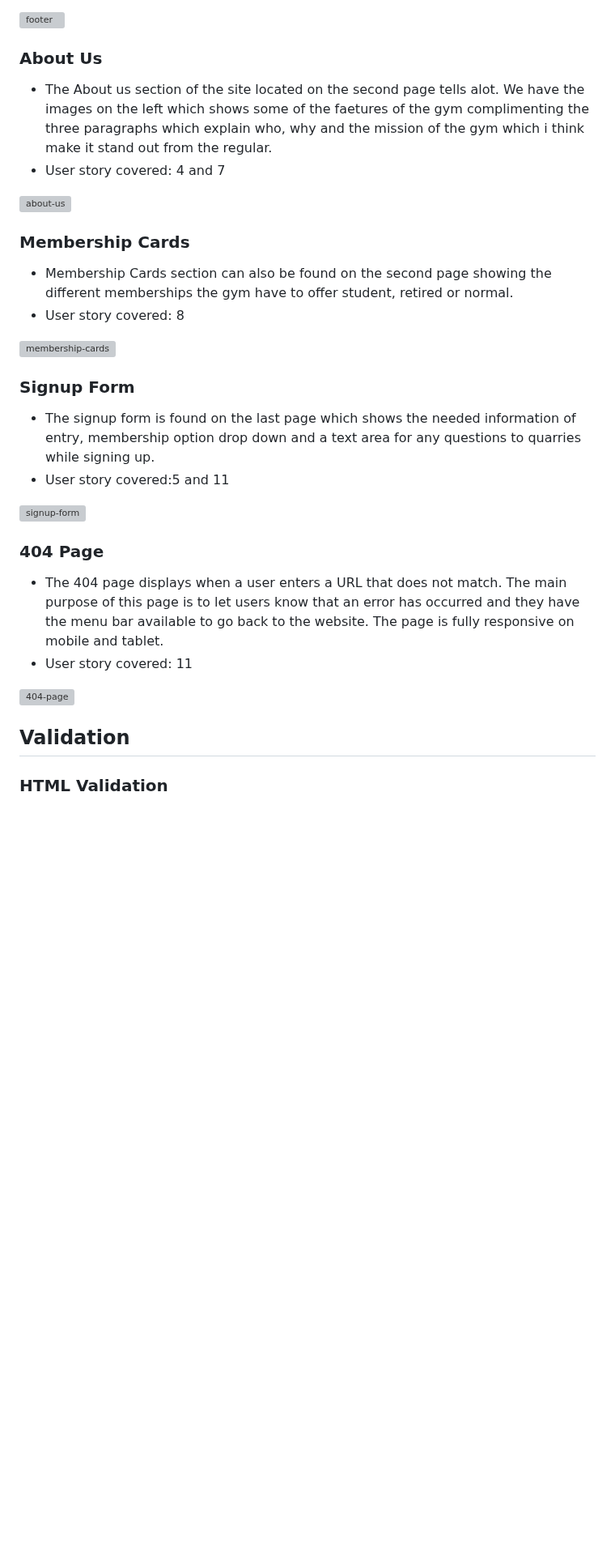
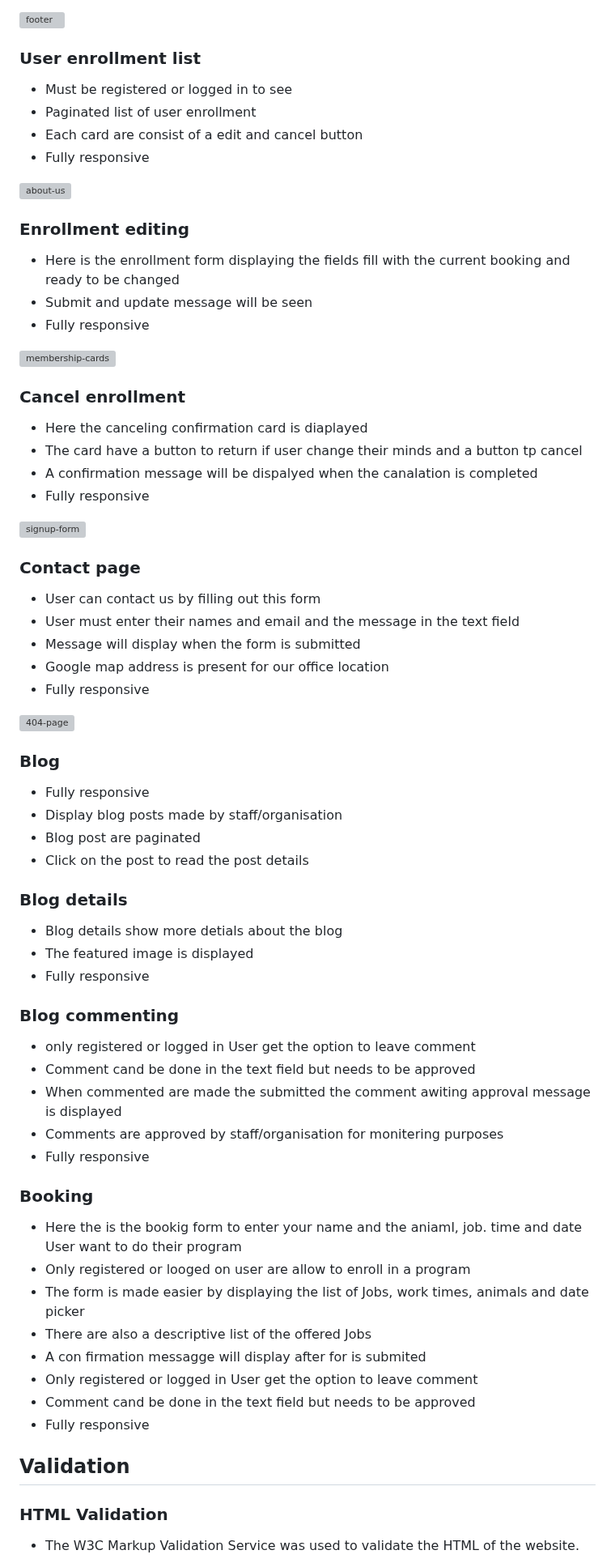
Before and after one commit to Ewie1/CI_PP4_Wildlifers, a Markdown page: README.md, the part around one of its changes. Shown at 81% size. Rendered like a GitHub page; blank space fills up the shorter version; grey boxes are pictures that could not be loaded.

```diff
--- a/README.md
+++ b/README.md
@@ -345,32 +365,69 @@ gym needs and also a navigation bar which allow the user to freely navigate betw
 
 ![footer](docs/features/footer.PNG)
 
-### About Us
-- The About us section of the site located on the second page tells alot. We have the images on the left which shows some of the faetures of the gym complimenting the three paragraphs which explain who, why and the mission of the gym which i think make it stand out from the regular.
-- User story covered: 4 and 7
+### User enrollment list
+- Must be registered or logged in to see
+- Paginated list of user enrollment
+- Each card are consist of a edit and cancel button
+- Fully responsive
 
 ![about-us](docs/features/aboutus.PNG)
 
-### Membership Cards
-- Membership Cards section can also be found on the second page showing the different memberships the gym have to offer student, retired or normal.
-- User story covered: 8
+### Enrollment editing
+- Here is the enrollment form displaying the fields fill with the current booking and ready to be changed
+- Submit and update message will be seen
+- Fully responsive
 
 ![membership-cards](docs/features/membership.PNG)
 
-### Signup Form
-- The signup form is found on the last page which shows the needed information of entry, membership option drop down and a text area for any questions to quarries while signing up.
-- User story covered:5 and 11
+### Cancel enrollment
+- Here the canceling confirmation card is diaplayed
+- The card have a button to return if user change their minds and a button tp cancel
+- A confirmation message will be dispalyed when the canalation is completed
+- Fully responsive
 
 ![signup-form](docs/features/signupform.PNG)
 
-### 404 Page
-- The 404 page displays when a user enters a URL that does not match. The main purpose of this page is to let users know that an error has occurred and they have the menu bar available to go back to the website.
-The page is fully responsive on mobile and tablet.
-- User story covered: 11
+### Contact page
+- User can contact us by filling out this form
+- User must enter their names and email and the message in the text field
+- Message will display when the form is submitted
+- Google map address is present for our office location
+- Fully responsive
 
 ![404-page](docs/features/test-user-story/404page.PNG)
+
+### Blog
+- Fully responsive
+- Display blog posts made by staff/organisation
+- Blog post are paginated
+- Click on the post to read the post details
+
+### Blog details
+- Blog details show more detials about the blog
+- The featured image is displayed
+- Fully responsive
+
+### Blog commenting
+- only registered or logged in User get the option to leave comment
+- Comment cand be done in the text field but needs to be approved
+- When commented are made the submitted the comment awiting approval message is displayed
+- Comments are approved by staff/organisation for monitering purposes
+- Fully responsive
+
+### Booking
+- Here the is the bookig form to enter your name and the aniaml, job. time and date User want to do their program
+- Only registered or looged on user are allow to enroll in a program
+- The form is made easier by displaying the list of Jobs, work times, animals and date picker
+- There are also a descriptive list of the offered Jobs
+- A con firmation messagge will display after for is submited
+- Only registered or logged in User get the option to leave comment
+- Comment cand be done in the text field but needs to be approved
+- Fully responsive
+
 
 ## Validation
 
 ### HTML Validation
+- The W3C Markup Validation Service was used to validate the HTML of the website.
 
```
Also changed, not shown: other parts of README.md (+310 -49 lines).
